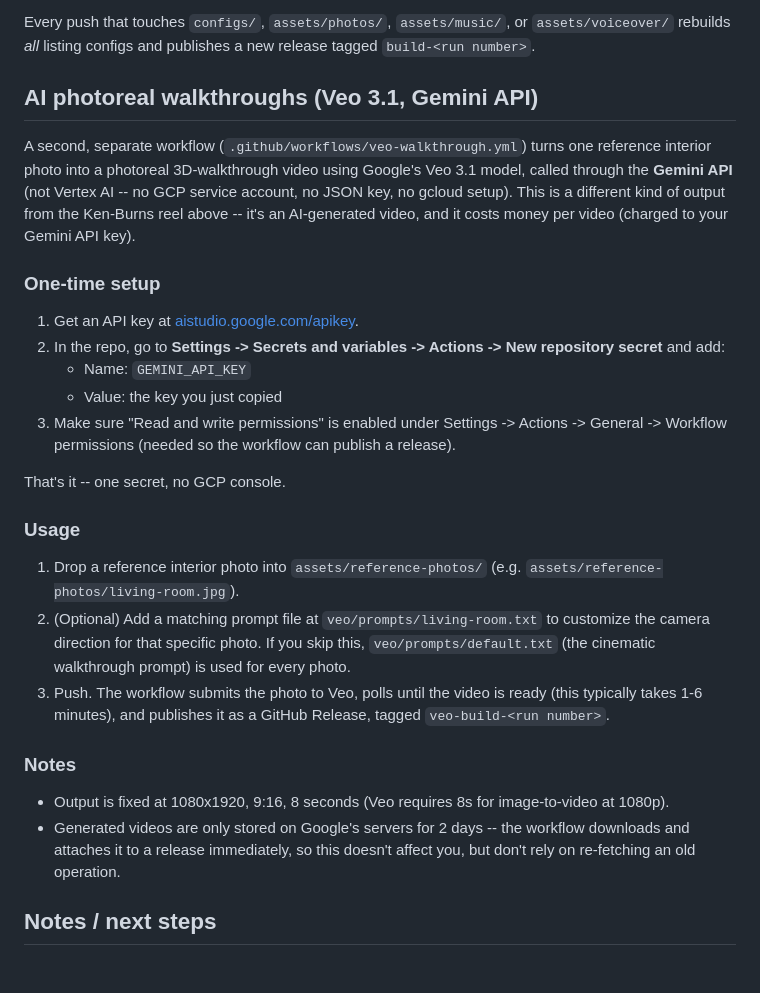
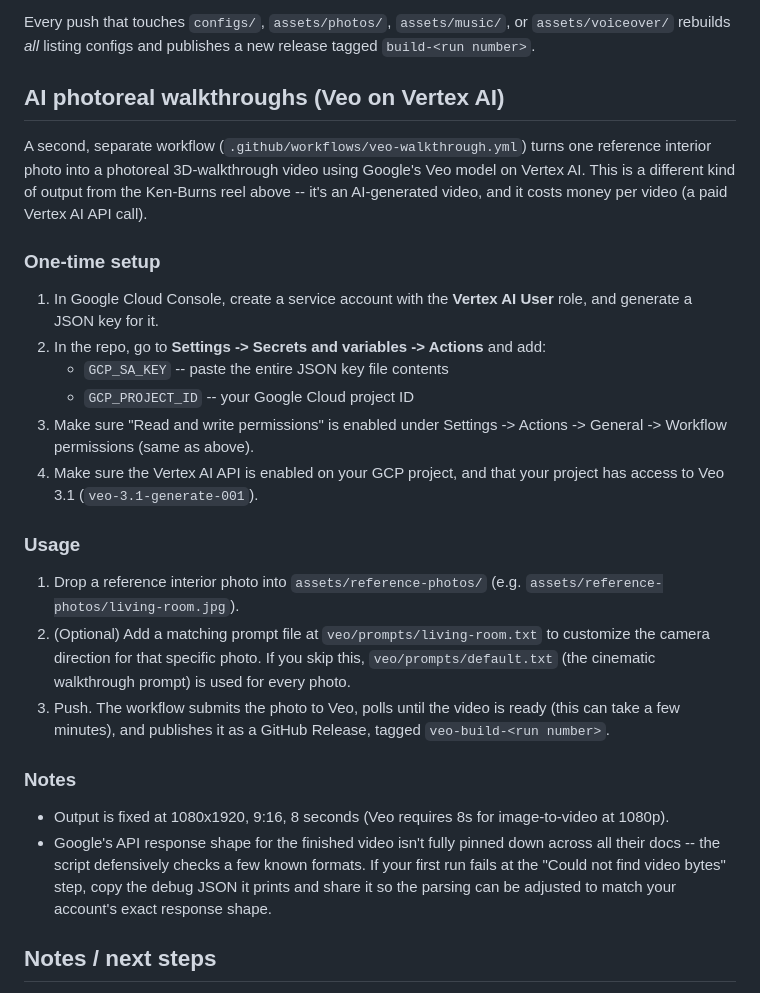
Before and after one commit to optimusprime2026vol1/listing-reels, a Markdown page: README.md, the part around the change. Drawn GitHub-style; blank space fills up the shorter version.

Commit message:
Revert README to Vertex AI service-account instructions

```diff
--- a/README.md
+++ b/README.md
@@ -111,27 +111,25 @@ Every push that touches `configs/`, `assets/photos/`, `assets/music/`, or
 `assets/voiceover/` rebuilds *all* listing configs and publishes a new
 release tagged `build-<run number>`.
 
-## AI photoreal walkthroughs (Veo 3.1, Gemini API)
+## AI photoreal walkthroughs (Veo on Vertex AI)
 
 A second, separate workflow (`.github/workflows/veo-walkthrough.yml`) turns
 one reference interior photo into a photoreal 3D-walkthrough video using
-Google's Veo 3.1 model, called through the **Gemini API** (not Vertex AI --
-no GCP service account, no JSON key, no gcloud setup). This is a different
-kind of output from the Ken-Burns reel above -- it's an AI-generated video,
-and it costs money per video (charged to your Gemini API key).
+Google's Veo model on Vertex AI. This is a different kind of output from the
+Ken-Burns reel above -- it's an AI-generated video, and it costs money per
+video (a paid Vertex AI API call).
 
 ### One-time setup
 
-1. Get an API key at [aistudio.google.com/apikey](https://aistudio.google.com/apikey).
-2. In the repo, go to **Settings -> Secrets and variables -> Actions -> New
-   repository secret** and add:
-   - Name: `GEMINI_API_KEY`
-   - Value: the key you just copied
+1. In Google Cloud Console, create a service account with the
+   **Vertex AI User** role, and generate a JSON key for it.
+2. In the repo, go to **Settings -> Secrets and variables -> Actions** and add:
+   - `GCP_SA_KEY` -- paste the entire JSON key file contents
+   - `GCP_PROJECT_ID` -- your Google Cloud project ID
 3. Make sure "Read and write permissions" is enabled under
-   Settings -> Actions -> General -> Workflow permissions (needed so the
-   workflow can publish a release).
-
-That's it -- one secret, no GCP console.
+   Settings -> Actions -> General -> Workflow permissions (same as above).
+4. Make sure the Vertex AI API is enabled on your GCP project, and that your
+   project has access to Veo 3.1 (`veo-3.1-generate-001`).
 
 ### Usage
 
@@ -142,16 +140,18 @@ That's it -- one secret, no GCP console.
    `veo/prompts/default.txt` (the cinematic walkthrough prompt) is used for
    every photo.
 3. Push. The workflow submits the photo to Veo, polls until the video is
-   ready (this typically takes 1-6 minutes), and publishes it as a GitHub
+   ready (this can take a few minutes), and publishes it as a GitHub
    Release, tagged `veo-build-<run number>`.
 
 ### Notes
 
 - Output is fixed at 1080x1920, 9:16, 8 seconds (Veo requires 8s for
   image-to-video at 1080p).
-- Generated videos are only stored on Google's servers for 2 days -- the
-  workflow downloads and attaches it to a release immediately, so this
-  doesn't affect you, but don't rely on re-fetching an old operation.
+- Google's API response shape for the finished video isn't fully pinned
+  down across all their docs -- the script defensively checks a few known
+  formats. If your first run fails at the "Could not find video bytes"
+  step, copy the debug JSON it prints and share it so the parsing can be
+  adjusted to match your account's exact response shape.
 
 ## Notes / next steps
 
```
